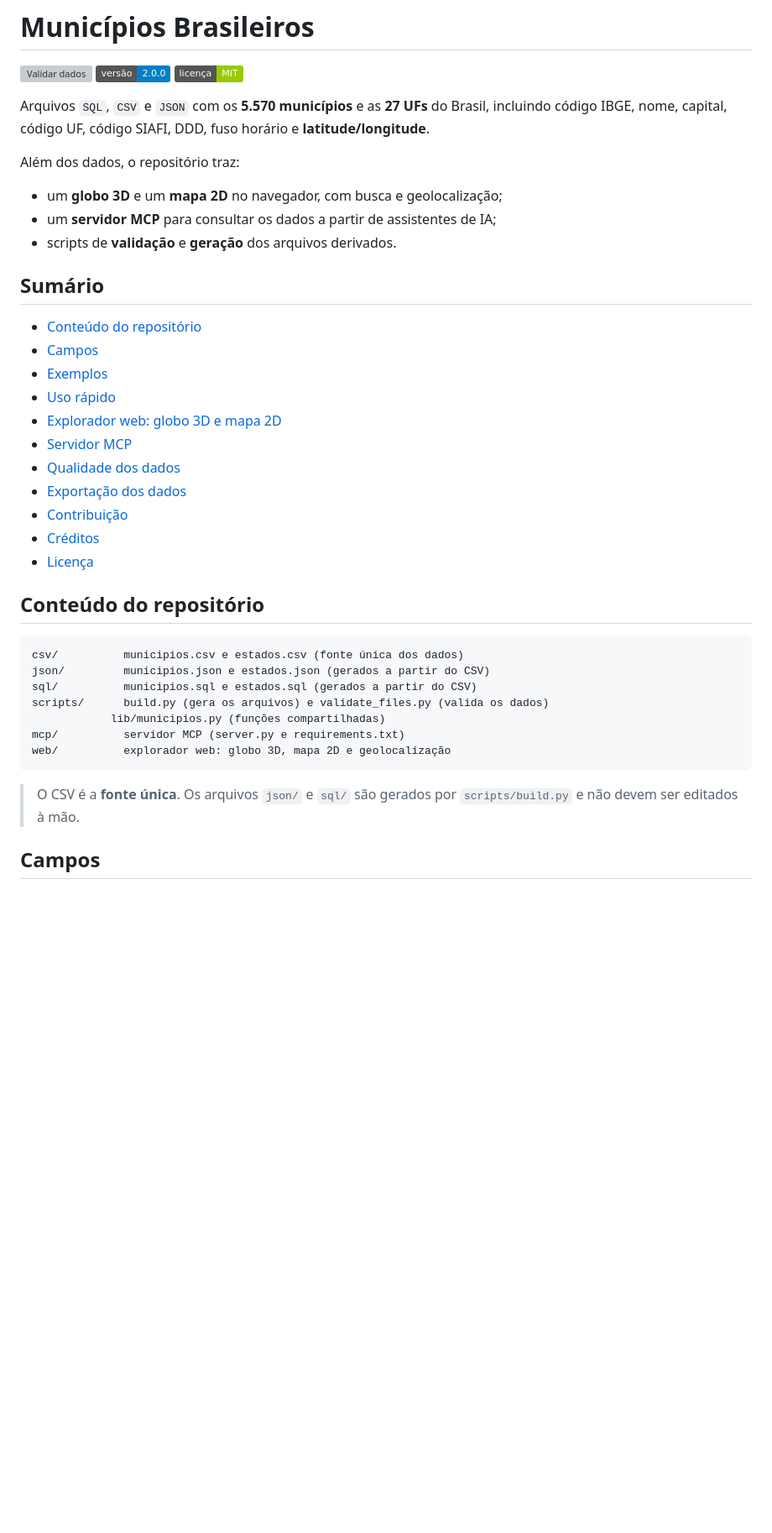
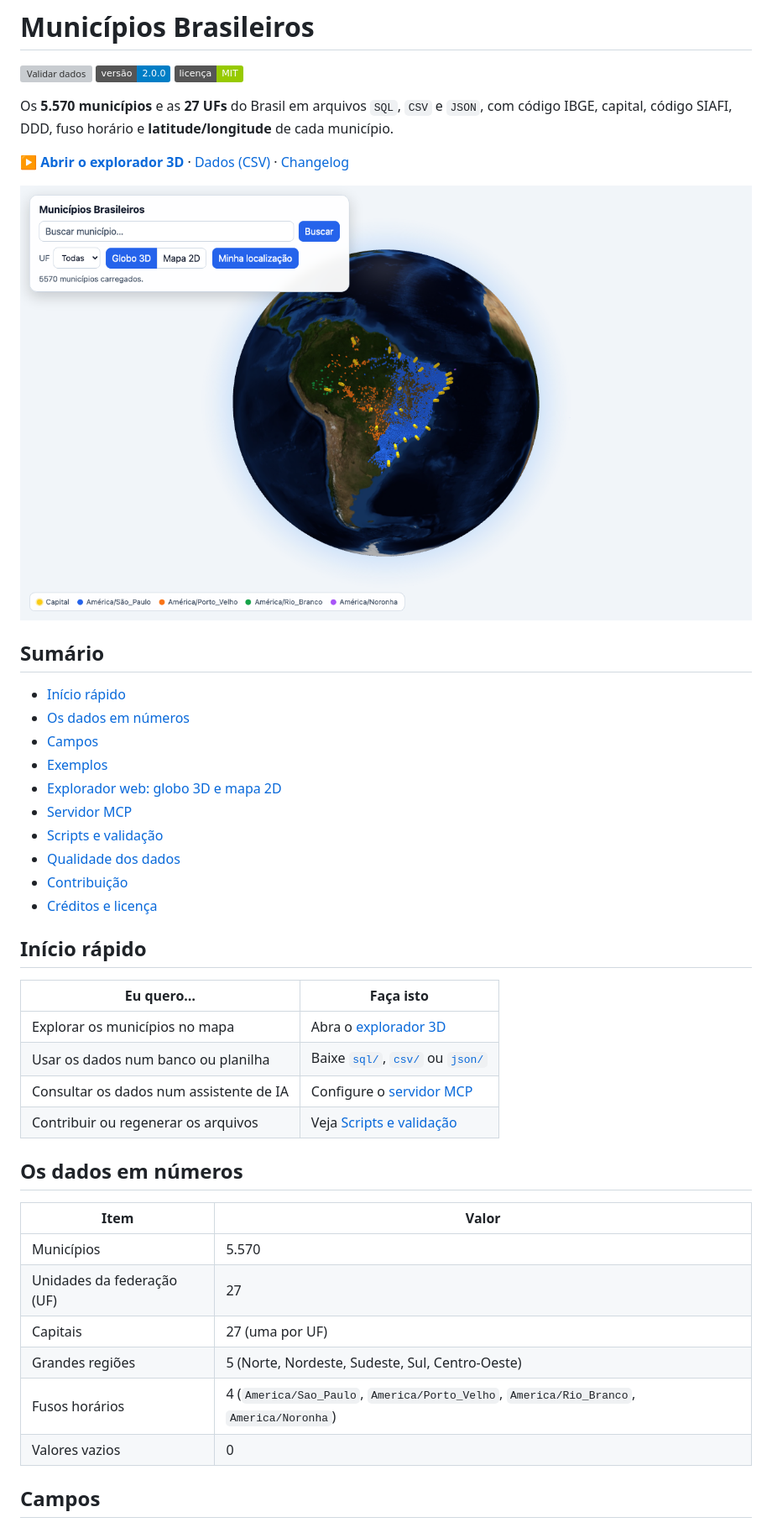
Before and after one commit to 95wesley/municipios-brasileiros, a Markdown page: README.md, the part around one of its changes. Shown at 84% size. Rendered like a GitHub page; pictures changed too: docs/images/globe.png (added); badges without logos; blank space fills up the shorter version; grey boxes are pictures that could not be loaded.

````diff
--- a/README.md
+++ b/README.md
@@ -4,41 +4,44 @@
 [![Versão](https://img.shields.io/badge/vers%C3%A3o-2.0.0-blue)](CHANGELOG.md)
 [![Licença: MIT](https://img.shields.io/badge/licen%C3%A7a-MIT-green)](LICENSE)
 
-Arquivos `SQL`, `CSV` e `JSON` com os **5.570 municípios** e as **27 UFs** do Brasil, incluindo código IBGE, nome, capital, código UF, código SIAFI, DDD, fuso horário e **latitude/longitude**.
+Os **5.570 municípios** e as **27 UFs** do Brasil em arquivos `SQL`, `CSV` e `JSON`, com código IBGE, capital, código SIAFI, DDD, fuso horário e **latitude/longitude** de cada município.
 
-Além dos dados, o repositório traz:
+**[▶ Abrir o explorador 3D](https://95wesley.github.io/municipios-brasileiros/web/)** · [Dados (CSV)](csv/municipios.csv) · [Changelog](CHANGELOG.md)
 
-- um **globo 3D** e um **mapa 2D** no navegador, com busca e geolocalização;
-- um **servidor MCP** para consultar os dados a partir de assistentes de IA;
-- scripts de **validação** e **geração** dos arquivos derivados.
+![Globo 3D com os municípios brasileiros](docs/images/globe.png)
 
 ## Sumário
 
-- [Conteúdo do repositório](#conteúdo-do-repositório)
+- [Início rápido](#início-rápido)
+- [Os dados em números](#os-dados-em-números)
 - [Campos](#campos)
 - [Exemplos](#exemplos)
-- [Uso rápido](#uso-rápido)
 - [Explorador web: globo 3D e mapa 2D](#explorador-web-globo-3d-e-mapa-2d)
 - [Servidor MCP](#servidor-mcp)
+- [Scripts e validação](#scripts-e-validação)
 - [Qualidade dos dados](#qualidade-dos-dados)
-- [Exportação dos dados](#exportação-dos-dados)
 - [Contribuição](#contribuição)
-- [Créditos](#créditos)
-- [Licença](#licença)
+- [Créditos e licença](#créditos-e-licença)
 
-## Conteúdo do repositório
+## Início rápido
 
-```
-csv/          municipios.csv e estados.csv (fonte única dos dados)
-json/         municipios.json e estados.json (gerados a partir do CSV)
-sql/          municipios.sql e estados.sql (gerados a partir do CSV)
-scripts/      build.py (gera os arquivos) e validate_files.py (valida os dados)
-            lib/municipios.py (funções compartilhadas)
-mcp/          servidor MCP (server.py e requirements.txt)
-web/          explorador web: globo 3D, mapa 2D e geolocalização
-```
+| Eu quero…                                   | Faça isto                                                                                   |
+| ------------------------------------------- | ------------------------------------------------------------------------------------------- |
+| Explorar os municípios no mapa              | Abra o [explorador 3D](https://95wesley.github.io/municipios-brasileiros/web/)              |
+| Usar os dados num banco ou planilha         | Baixe [`sql/`](sql/), [`csv/`](csv/) ou [`json/`](json/)                                    |
+| Consultar os dados num assistente de IA     | Configure o [servidor MCP](#servidor-mcp)                                                   |
+| Contribuir ou regenerar os arquivos         | Veja [Scripts e validação](#scripts-e-validação)                                            |
 
-> O CSV é a **fonte única**. Os arquivos `json/` e `sql/` são gerados por `scripts/build.py` e não devem ser editados à mão.
+## Os dados em números
+
+| Item                       | Valor                                                                       |
+| -------------------------- | --------------------------------------------------------------------------- |
+| Municípios                 | 5.570                                                                       |
+| Unidades da federação (UF) | 27                                                                          |
+| Capitais                   | 27 (uma por UF)                                                             |
+| Grandes regiões            | 5 (Norte, Nordeste, Sudeste, Sul, Centro-Oeste)                             |
+| Fusos horários             | 4 (`America/Sao_Paulo`, `America/Porto_Velho`, `America/Rio_Branco`, `America/Noronha`) |
+| Valores vazios             | 0                                                                           |
 
 ## Campos
 
````
Also changed, not shown: other parts of README.md (+70 -75 lines), docs/images/map.png (added), 1 other file.
